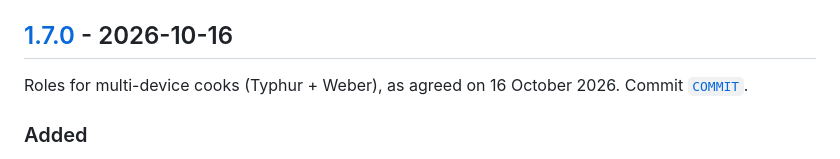
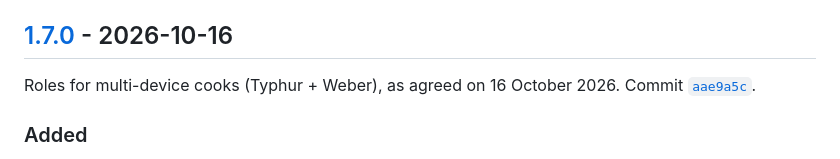
Before and after one commit to IamRepository/BBQ_temp_dashboard, a Markdown page: CHANGELOG.md, the part around one of its changes. Rendered like a GitHub page.

Commit message:
Changelog: link v1.7.0 to its release commit
Co-Authored-By: Claude Opus 5.5 <noreply@anthropic.com>
Claude-Session: https://claude.ai/code/session_01PYYSw2jwtnAwNBXNDDVMoh

```diff
--- a/CHANGELOG.md
+++ b/CHANGELOG.md
@@ -4,7 +4,7 @@ All releases of the Cook Profile Dashboard, newest first. Dates are when each re
 
 ## [1.7.0] - 2026-10-16
 
-Roles for multi-device cooks (Typhur + Weber), as agreed on 16 October 2026. Commit [`COMMIT`](https://github.com/IamRepository/BBQ_temp_dashboard/commit/COMMIT).
+Roles for multi-device cooks (Typhur + Weber), as agreed on 16 October 2026. Commit [`aae9a5c`](https://github.com/IamRepository/BBQ_temp_dashboard/commit/aae9a5c).
 
 ### Added
 - **Check the import.** After "Import uploaded files", a card lists every temperature column found. Nothing is added until "Add" is clicked; "Cancel" adds nothing. Each column has:
```
Also changed, not shown: other parts of CHANGELOG.md (+1 -1 lines).
